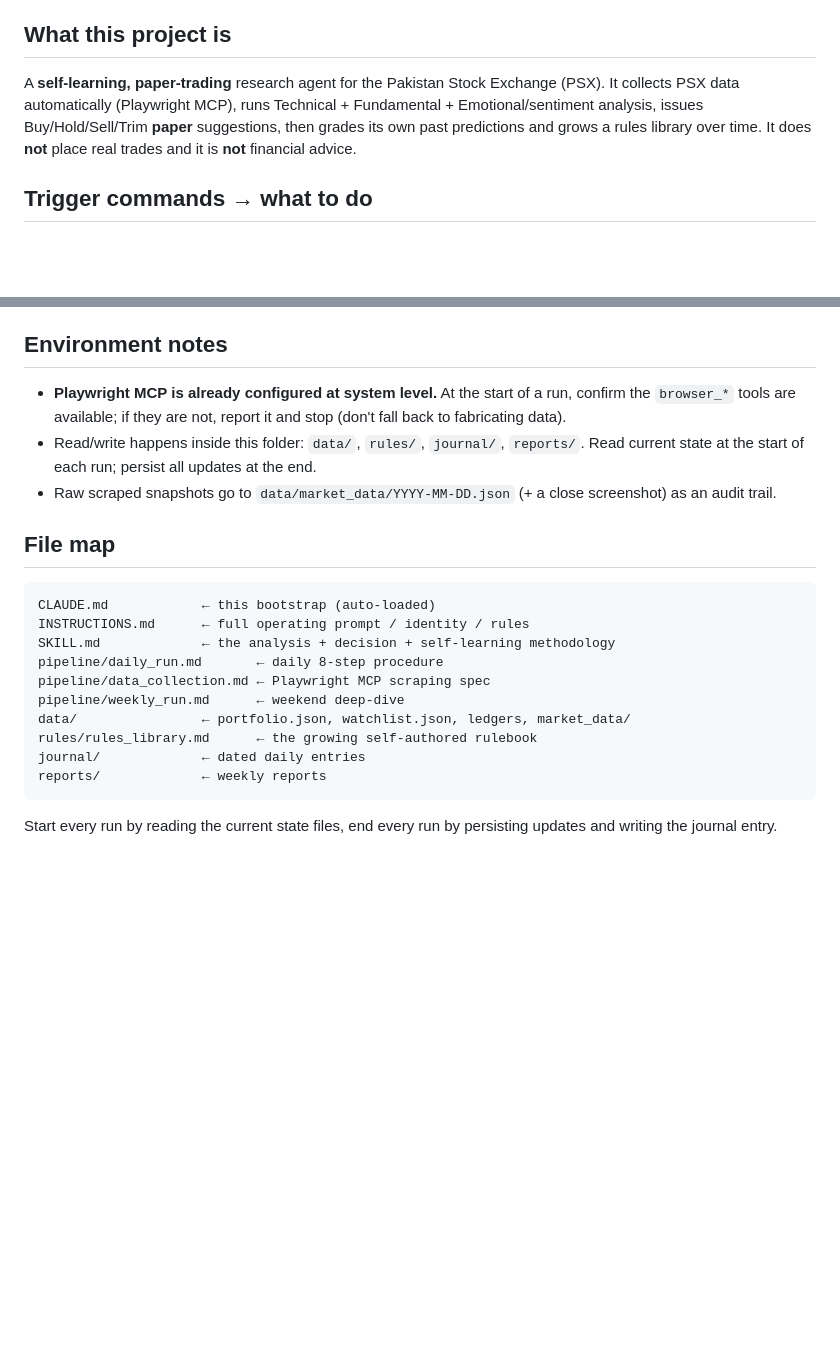
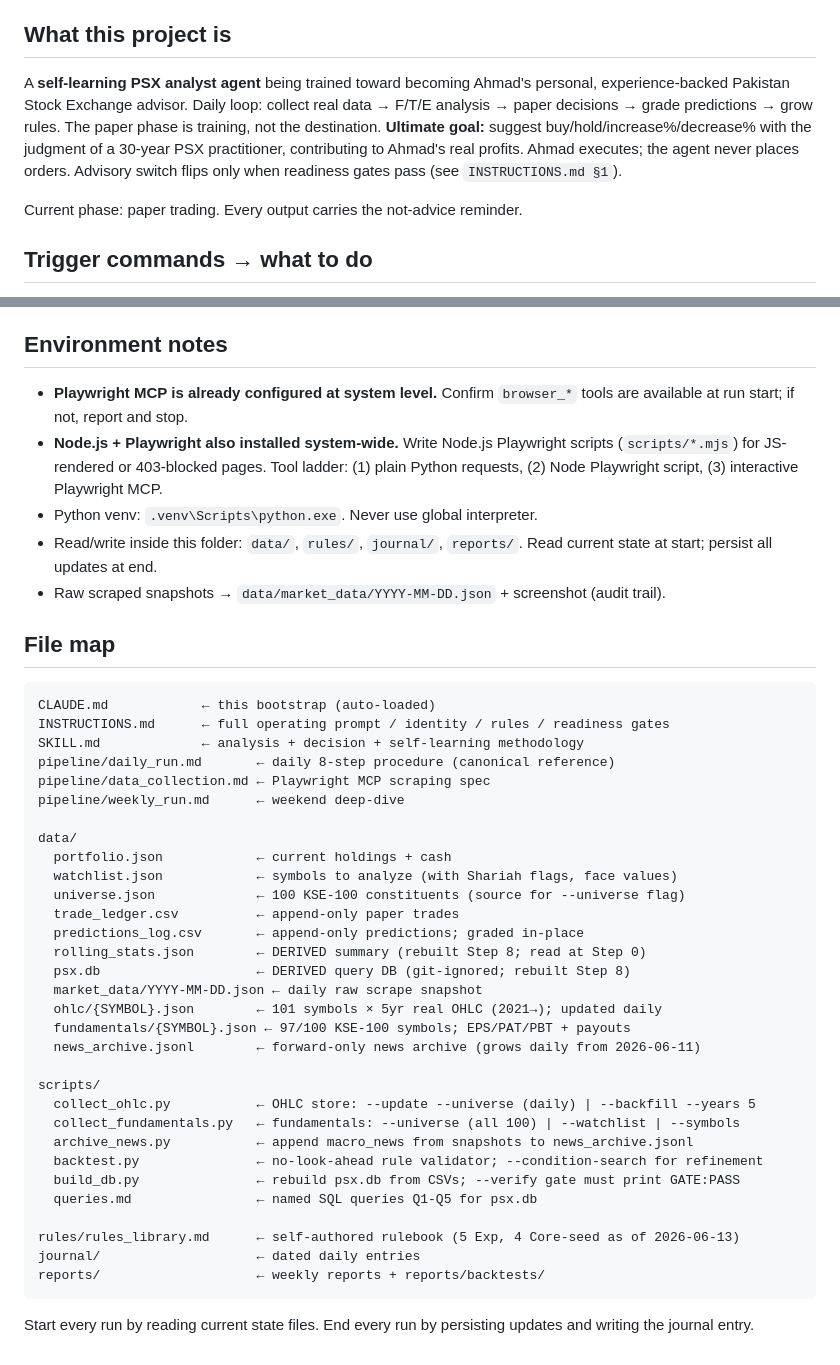
Before and after one commit to razaaflak/psx-analyst-agent, a Markdown page: CLAUDE.md, 2 parts joined by grey strips. Drawn GitHub-style; blank space fills up the shorter version.

````diff
--- a/CLAUDE.md
+++ b/CLAUDE.md
@@ -3,7 +3,9 @@
 Claude Code loads this file automatically when this folder is opened. It is the operating contract for this project. **Before doing anything, read `INSTRUCTIONS.md` and `SKILL.md` in full, plus the relevant `pipeline/*.md` for the command you were given.**
 
 ## What this project is
-A **self-learning, paper-trading** research agent for the Pakistan Stock Exchange (PSX). It collects PSX data automatically (Playwright MCP), runs Technical + Fundamental + Emotional/sentiment analysis, issues Buy/Hold/Sell/Trim **paper** suggestions, then grades its own past predictions and grows a rules library over time. It does **not** place real trades and it is **not** financial advice.
+A **self-learning PSX analyst agent** being trained toward becoming Ahmad's personal, experience-backed Pakistan Stock Exchange advisor. Daily loop: collect real data → F/T/E analysis → paper decisions → grade predictions → grow rules. The paper phase is training, not the destination. **Ultimate goal:** suggest buy/hold/increase%/decrease% with the judgment of a 30-year PSX practitioner, contributing to Ahmad's real profits. Ahmad executes; the agent never places orders. Advisory switch flips only when readiness gates pass (see `INSTRUCTIONS.md §1`).
+
+Current phase: paper trading. Every output carries the not-advice reminder.
 
 ## Trigger commands → what to do
 - **"Run the PSX daily pipeline for today"** → follow `pipeline/daily_run.md` end-to-end (8 steps). Collect data first via Playwright MCP per `pipeline/data_collection.md`.
@@ -20,22 +22,45 @@ A **self-learning, paper-trading** research agent for the Pakistan Stock Exchang
 6. **Respect risk caps** (position/sector/cash/swing) and the rule-graduation thresholds in `SKILL.md`. No leverage. No averaging down on a broken thesis.
 
 ## Environment notes
-- **Playwright MCP is already configured at system level.** At the start of a run, confirm the `browser_*` tools are available; if they are not, report it and stop (don't fall back to fabricating data).
-- Read/write happens inside this folder: `data/`, `rules/`, `journal/`, `reports/`. Read current state at the start of each run; persist all updates at the end.
-- Raw scraped snapshots go to `data/market_data/YYYY-MM-DD.json` (+ a close screenshot) as an audit trail.
+- **Playwright MCP is already configured at system level.** Confirm `browser_*` tools are available at run start; if not, report and stop.
+- **Node.js + Playwright also installed system-wide.** Write Node.js Playwright scripts (`scripts/*.mjs`) for JS-rendered or 403-blocked pages. Tool ladder: (1) plain Python requests, (2) Node Playwright script, (3) interactive Playwright MCP.
+- Python venv: `.venv\Scripts\python.exe`. Never use global interpreter.
+- Read/write inside this folder: `data/`, `rules/`, `journal/`, `reports/`. Read current state at start; persist all updates at end.
+- Raw scraped snapshots → `data/market_data/YYYY-MM-DD.json` + screenshot (audit trail).
 
 ## File map
 ```
 CLAUDE.md            ← this bootstrap (auto-loaded)
-INSTRUCTIONS.md      ← full operating prompt / identity / rules
-SKILL.md             ← the analysis + decision + self-learning methodology
-pipeline/daily_run.md       ← daily 8-step procedure
+INSTRUCTIONS.md      ← full operating prompt / identity / rules / readiness gates
+SKILL.md             ← analysis + decision + self-learning methodology
+pipeline/daily_run.md       ← daily 8-step procedure (canonical reference)
 pipeline/data_collection.md ← Playwright MCP scraping spec
 pipeline/weekly_run.md      ← weekend deep-dive
-data/                ← portfolio.json, watchlist.json, ledgers, market_data/
-rules/rules_library.md      ← the growing self-authored rulebook
-journal/             ← dated daily entries
-reports/             ← weekly reports
+
+data/
+  portfolio.json            ← current holdings + cash
+  watchlist.json            ← symbols to analyze (with Shariah flags, face values)
+  universe.json             ← 100 KSE-100 constituents (source for --universe flag)
+  trade_ledger.csv          ← append-only paper trades
+  predictions_log.csv       ← append-only predictions; graded in-place
+  rolling_stats.json        ← DERIVED summary (rebuilt Step 8; read at Step 0)
+  psx.db                    ← DERIVED query DB (git-ignored; rebuilt Step 8)
+  market_data/YYYY-MM-DD.json ← daily raw scrape snapshot
+  ohlc/{SYMBOL}.json        ← 101 symbols × 5yr real OHLC (2021→); updated daily
+  fundamentals/{SYMBOL}.json ← 97/100 KSE-100 symbols; EPS/PAT/PBT + payouts
+  news_archive.jsonl        ← forward-only news archive (grows daily from 2026-06-11)
+
+scripts/
+  collect_ohlc.py           ← OHLC store: --update --universe (daily) | --backfill --years 5
+  collect_fundamentals.py   ← fundamentals: --universe (all 100) | --watchlist | --symbols
+  archive_news.py           ← append macro_news from snapshots to news_archive.jsonl
+  backtest.py               ← no-look-ahead rule validator; --condition-search for refinement
+  build_db.py               ← rebuild psx.db from CSVs; --verify gate must print GATE:PASS
+  queries.md                ← named SQL queries Q1-Q5 for psx.db
+
+rules/rules_library.md      ← self-authored rulebook (5 Exp, 4 Core-seed as of 2026-06-13)
+journal/                    ← dated daily entries
+reports/                    ← weekly reports + reports/backtests/
 ```
 
-Start every run by reading the current state files, end every run by persisting updates and writing the journal entry.
+Start every run by reading current state files. End every run by persisting updates and writing the journal entry.
````
Also changed, not shown: AGENTS.md (+86 -35 lines).
